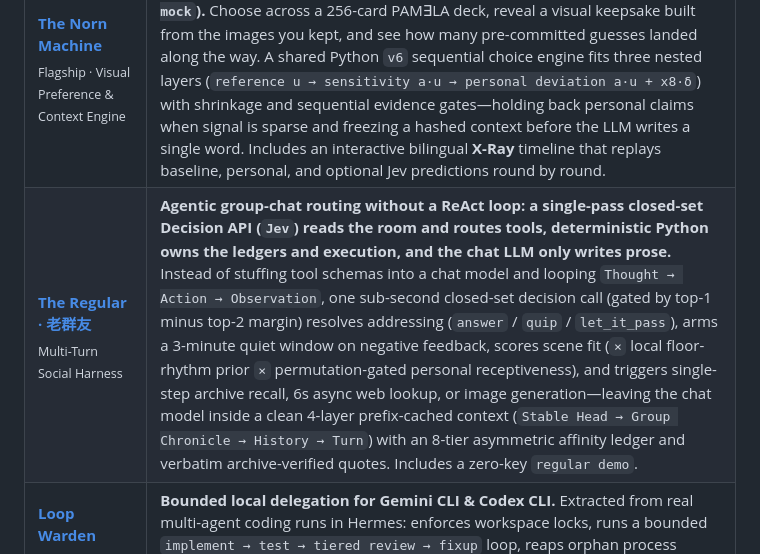
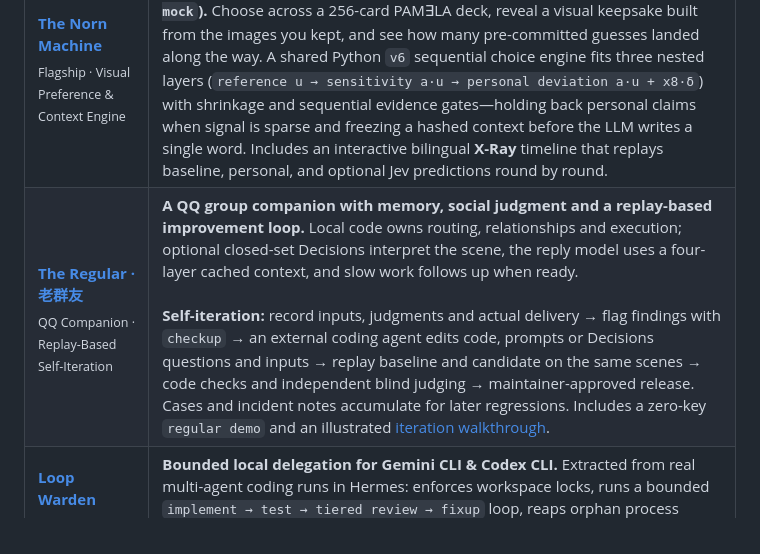
Before and after one commit to dubianche123/dubianche123, a Markdown page: README.md, the part around the change. Rendered like a GitHub page.

```diff
--- a/README.md
+++ b/README.md
@@ -28,7 +28,7 @@ Across my open-source work, every project explores a different facet of **bounde
 | Project | Role & what's inside |
 |:--|:--|
 | **[The Norn Machine](https://github.com/dubianche123/norn-context-engineering)**<br><sub>Flagship · Visual Preference & Context Engine</sub> | **Can a model learn what will catch your eye next from just a few rounds of picks? ([Live on Cloudflare Workers](https://norn-machine.dubianche123.workers.dev) · zero-key `python3 -m norn serve --mock`).** Choose across a 256-card PAM∃LA deck, reveal a visual keepsake built from the images you kept, and see how many pre-committed guesses landed along the way. A shared Python `v6` sequential choice engine fits three nested layers (`reference u → sensitivity a·u → personal deviation a·u + x8·δ`) with shrinkage and sequential evidence gates—holding back personal claims when signal is sparse and freezing a hashed context before the LLM writes a single word. Includes an interactive bilingual **X-Ray** timeline that replays baseline, personal, and optional Jev predictions round by round. |
-| **[The Regular · 老群友](https://github.com/dubianche123/the-regular-qq-bot)**<br><sub>Multi-Turn Social Harness</sub> | **Agentic group-chat routing without a ReAct loop: a single-pass closed-set Decision API (`Jev`) reads the room and routes tools, deterministic Python owns the ledgers and execution, and the chat LLM only writes prose.** Instead of stuffing tool schemas into a chat model and looping `Thought → Action → Observation`, one sub-second closed-set decision call (gated by top-1 minus top-2 margin) resolves addressing (`answer` / `quip` / `let_it_pass`), arms a 3-minute quiet window on negative feedback, scores scene fit (`×` local floor-rhythm prior `×` permutation-gated personal receptiveness), and triggers single-step archive recall, 6s async web lookup, or image generation—leaving the chat model inside a clean 4-layer prefix-cached context (`Stable Head → Group Chronicle → History → Turn`) with an 8-tier asymmetric affinity ledger and verbatim archive-verified quotes. Includes a zero-key `regular demo`. |
+| **[The Regular · 老群友](https://github.com/dubianche123/the-regular-qq-bot)**<br><sub>QQ Companion · Replay-Based Self-Iteration</sub> | **A QQ group companion with memory, social judgment and a replay-based improvement loop.** Local code owns routing, relationships and execution; optional closed-set Decisions interpret the scene, the reply model uses a four-layer cached context, and slow work follows up when ready.<br><br>**Self-iteration:** record inputs, judgments and actual delivery → flag findings with `checkup` → an external coding agent edits code, prompts or Decisions questions and inputs → replay baseline and candidate on the same scenes → code checks and independent blind judging → maintainer-approved release. Cases and incident notes accumulate for later regressions. Includes a zero-key `regular demo` and an illustrated [iteration walkthrough](https://github.com/dubianche123/the-regular-qq-bot/blob/main/README_EN.md#self-iteration-the-loop-as-commands). |
 | **[Loop Warden](https://github.com/dubianche123/coding-agent-supervisor)**<br><sub>Sub-Agent Supervision</sub> | **Bounded local delegation for Gemini CLI & Codex CLI.** Extracted from real multi-agent coding runs in Hermes: enforces workspace locks, runs a bounded `implement → test → tiered review → fixup` loop, reaps orphan process groups on timeout, and returns a **~320-token JSON brief** on `stdout` (~95% context reduction vs. raw logs) while keeping full artifacts on disk. |
 | **[AgenticX Decision](https://github.com/dubianche123/agenticx-document-review)**<br><sub>Evidence-Backed Audit</sub> | **Because LLMs shouldn't do mental arithmetic on 50-page PDFs.** Each audit rule runs in an isolated AgenticX ReAct loop: `search_text` retrieves snippets with character offsets, hand-written Python rule tools hold verdict authority over numeric/parity/deadline/cross-file checks, and a fail-closed validator blocks ungrounded outputs in a local web console. |
 | **[Neural-Janitor](https://github.com/dubianche123/neural-janitor-tab-manager)**<br><sub>On-Device ML · macOS</sub> | **Built out of frustration with timer-based tab closers that kill active work docs while leaving 20 search tabs open.** A Chrome/Edge extension + local Swift & Core ML companion (`The Chronos Engine`) that learns from your real `Cmd+W` closes, measures background idle (`now - lastBackgroundedAt`), isolates search results into their own bucket, deletes learning samples when you restore an auto-closed tab, and gates cleanup behind `Test → Armed → Deploy`. |
```
Also changed, not shown: README_ZH.md (+1 -1 lines).
